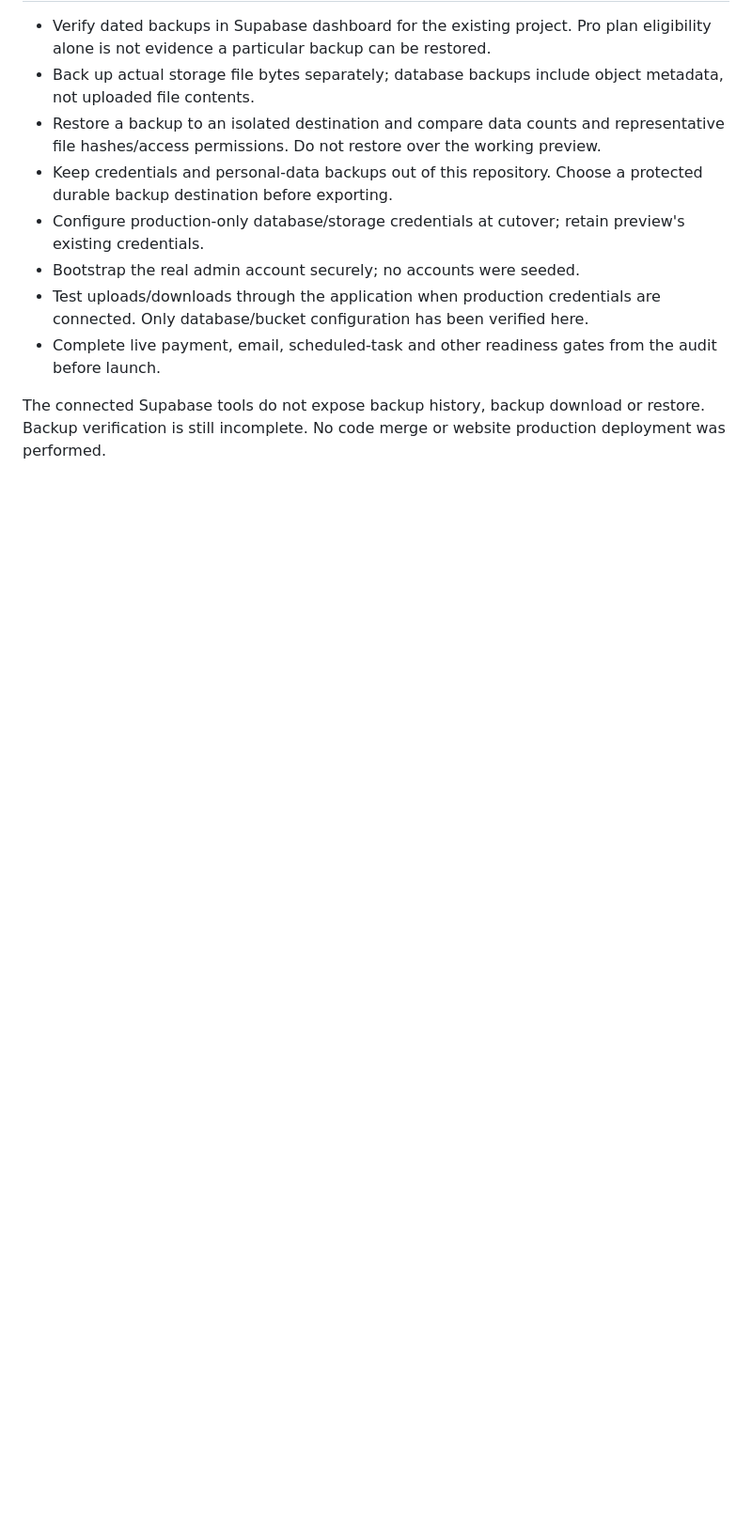
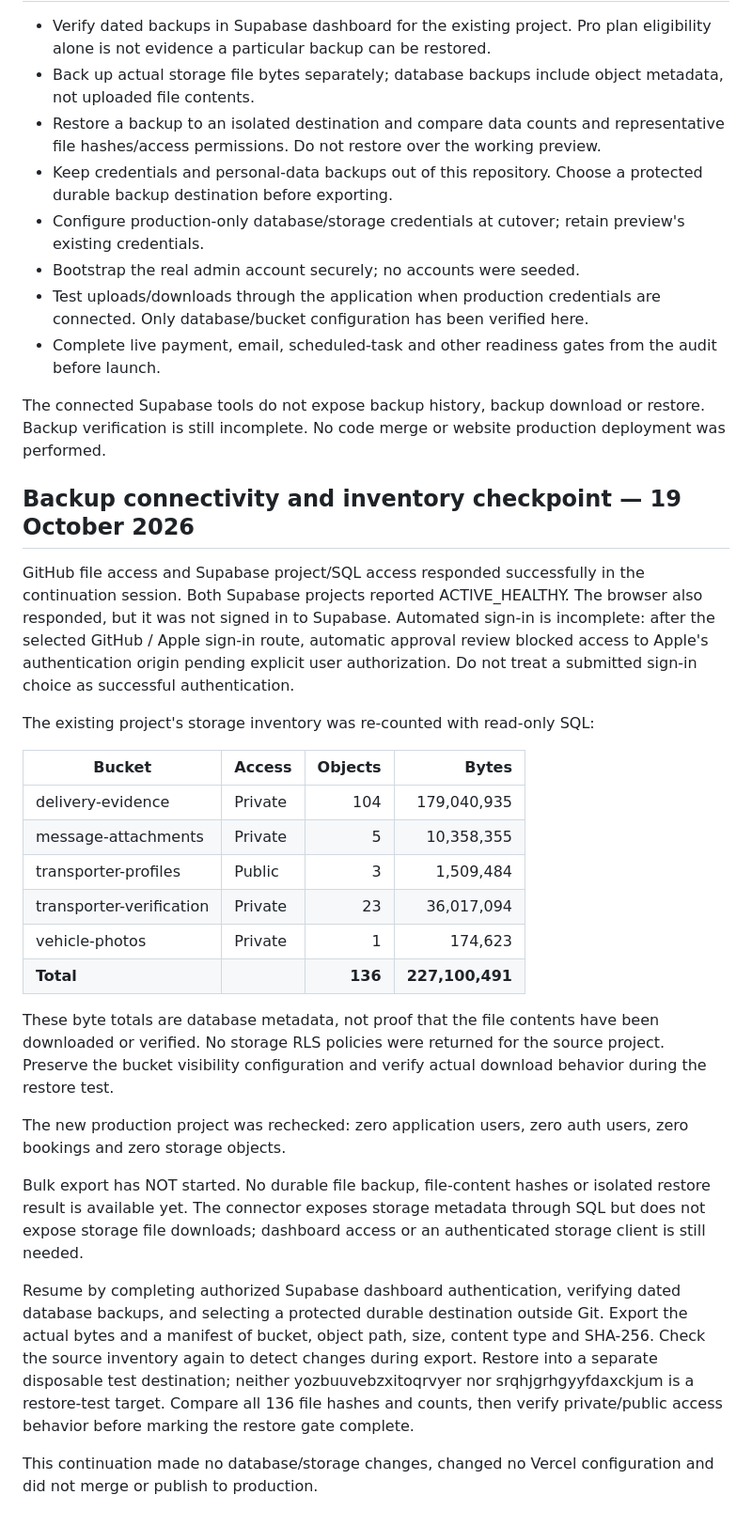
Before and after one commit to kylebutler123-create/drivedrop, a Markdown page: docs/production-database-preparation.md, the part around the change. Shown at 94% size. Rendered like a GitHub page; blank space fills up the shorter version.

Commit message:
Document verified storage inventory and backup access checkpoint

```diff
--- a/docs/production-database-preparation.md
+++ b/docs/production-database-preparation.md
@@ -44,3 +44,30 @@ The existing production website and preview therefore remain connected to the or
 
 The connected Supabase tools do not expose backup history, backup download or restore.
 Backup verification is still incomplete. No code merge or website production deployment was performed.
+
+## Backup connectivity and inventory checkpoint — 19 October 2026
+
+GitHub file access and Supabase project/SQL access responded successfully in the continuation session. Both Supabase projects reported ACTIVE_HEALTHY.
+The browser also responded, but it was not signed in to Supabase. Automated sign-in is incomplete: after the selected GitHub / Apple sign-in route, automatic approval review blocked access to Apple's authentication origin pending explicit user authorization. Do not treat a submitted sign-in choice as successful authentication.
+
+The existing project's storage inventory was re-counted with read-only SQL:
+
+| Bucket | Access | Objects | Bytes |
+| --- | --- | ---: | ---: |
+| delivery-evidence | Private | 104 | 179,040,935 |
+| message-attachments | Private | 5 | 10,358,355 |
+| transporter-profiles | Public | 3 | 1,509,484 |
+| transporter-verification | Private | 23 | 36,017,094 |
+| vehicle-photos | Private | 1 | 174,623 |
+| **Total** | | **136** | **227,100,491** |
+
+These byte totals are database metadata, not proof that the file contents have been downloaded or verified.
+No storage RLS policies were returned for the source project. Preserve the bucket visibility configuration and verify actual download behavior during the restore test.
+
+The new production project was rechecked: zero application users, zero auth users, zero bookings and zero storage objects.
+
+Bulk export has NOT started. No durable file backup, file-content hashes or isolated restore result is available yet. The connector exposes storage metadata through SQL but does not expose storage file downloads; dashboard access or an authenticated storage client is still needed.
+
+Resume by completing authorized Supabase dashboard authentication, verifying dated database backups, and selecting a protected durable destination outside Git. Export the actual bytes and a manifest of bucket, object path, size, content type and SHA-256. Check the source inventory again to detect changes during export. Restore into a separate disposable test destination; neither yozbuuvebzxitoqrvyer nor srqhjgrhgyyfdaxckjum is a restore-test target. Compare all 136 file hashes and counts, then verify private/public access behavior before marking the restore gate complete.
+
+This continuation made no database/storage changes, changed no Vercel configuration and did not merge or publish to production.
```
